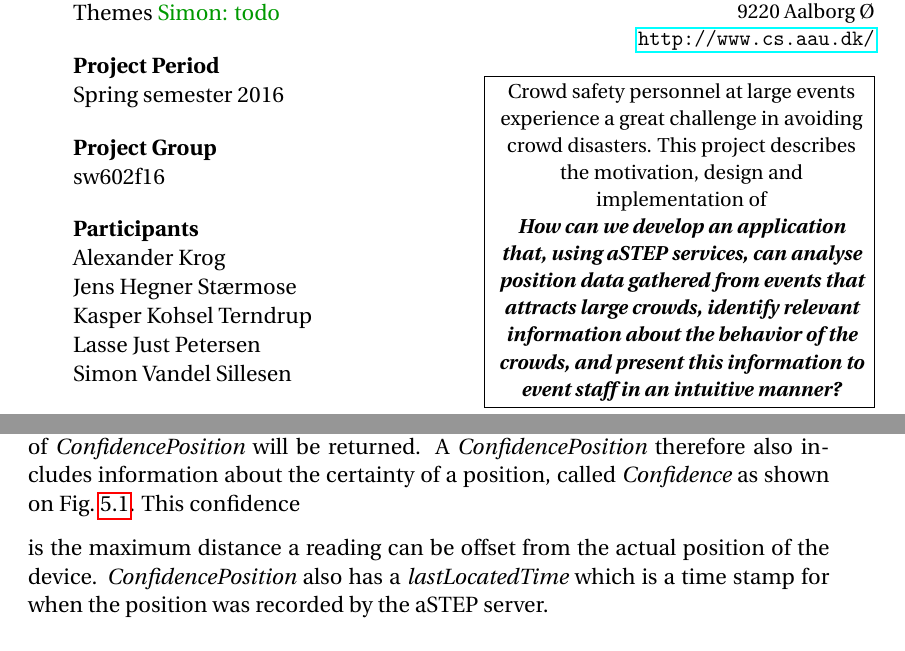
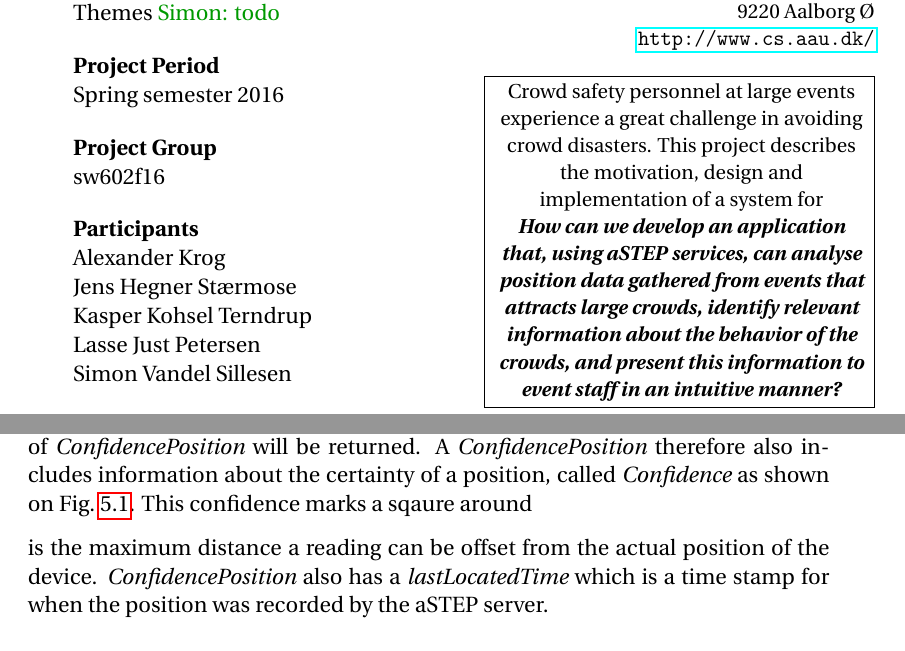
Before and after one commit to simonvandel/SW6, a LaTeX thesis (main.tex, which reads front/synopsis.tex, sections/sprint_4/class_architecture/class_diagram.tex): two parts of pages 3 and 87 of 120, joined at a grey line, cut so that both start at the same text. Compiled offline with pdfLaTeX.

Commit message:
Updates from ShareLaTeX

```diff
--- a/front/synopsis.tex
+++ b/front/synopsis.tex
@@ -1,7 +1,7 @@
 \begin{center}
 % motivation
 %% music festivals
-Crowd safety personnel at large events experience a great challenge in avoiding crowd disasters. This project describes the motivation, design and implementation of
+Crowd safety personnel at large events experience a great challenge in avoiding crowd disasters. This project describes the motivation, design and implementation of a system for
 
 % problem statement
 \textbf{\textit{How can we develop an application that, using aSTEP services, can analyse position data gathered from events that attracts large crowds, identify relevant information about the behavior of the crowds, and present this information to event staff in an intuitive manner?}}
--- a/sections/sprint_4/class_architecture/class_diagram.tex
+++ b/sections/sprint_4/class_architecture/class_diagram.tex
@@ -4,7 +4,7 @@ This section will explain the most notable classes illustrated in \cref{fig:clas
 \subsubsection{Coordinate}
 The \emph{Coordinate} trait models a geographic location on the earth. Because many functions are dealing with objects that can have coordinates, we can let these objects implement the \emph{Coordinate} trait, and thereby write these functions in a polymorphic way. One such object is the \emph{Position} class, which is essentially a coordinate for a person at a given time.
 
-\emph{ConfidencePosition} is designed to have the same structure as positions received from the aSTEP server, so when our application requests position data, a list of \emph{ConfidencePosition} will be returned. A \emph{ConfidencePosition} therefore also includes information about the certainty of a position, called \emph{Confidence} as shown on \cref{fig:class}. This confidence
+\emph{ConfidencePosition} is designed to have the same structure as positions received from the aSTEP server, so when our application requests position data, a list of \emph{ConfidencePosition} will be returned. A \emph{ConfidencePosition} therefore also includes information about the certainty of a position, called \emph{Confidence} as shown on \cref{fig:class}. This confidence marks a sqaure around
 
 is the maximum distance a reading can be offset from the actual position of the device. \emph{ConfidencePosition} also has a \emph{lastLocatedTime} which is a time stamp for when the position was recorded by the aSTEP server.
 
```
